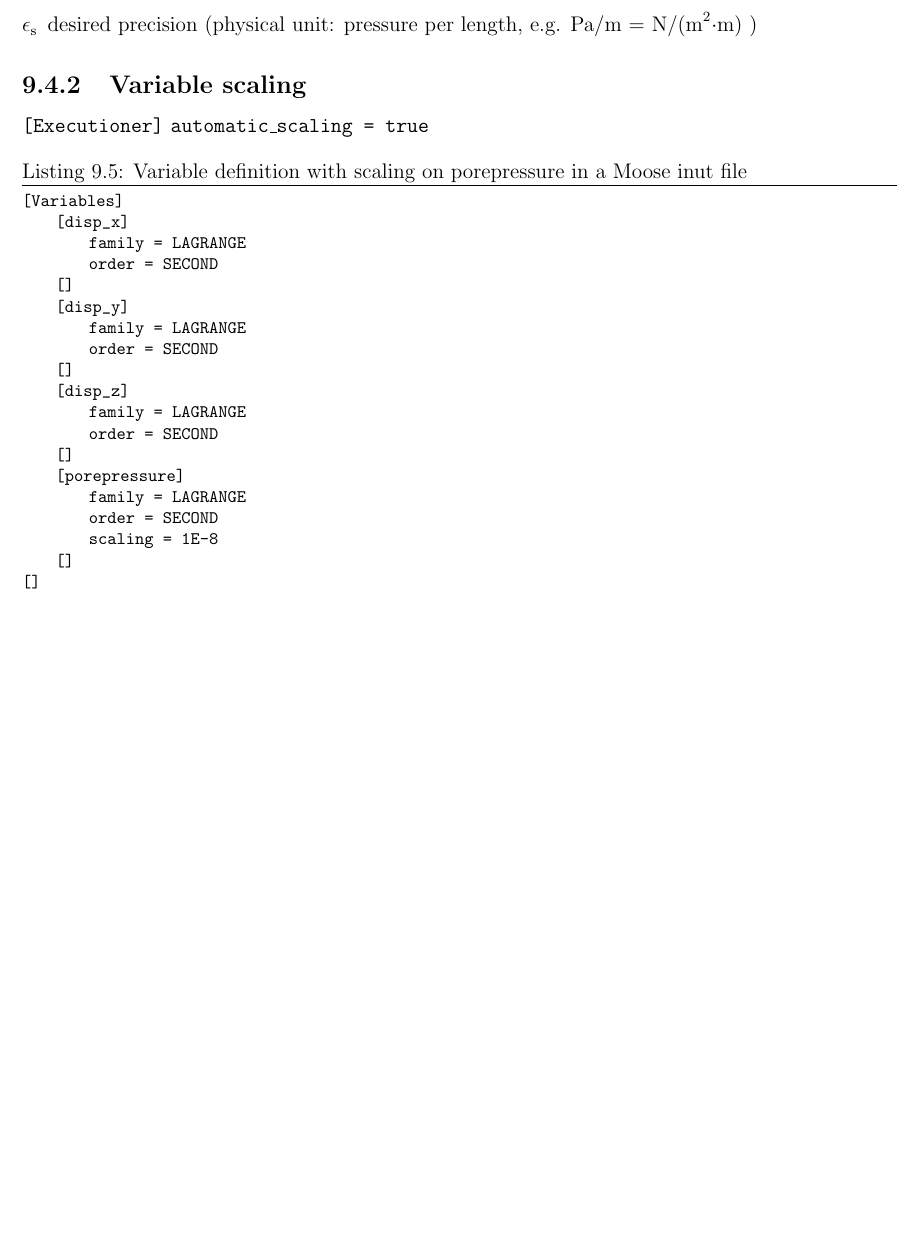
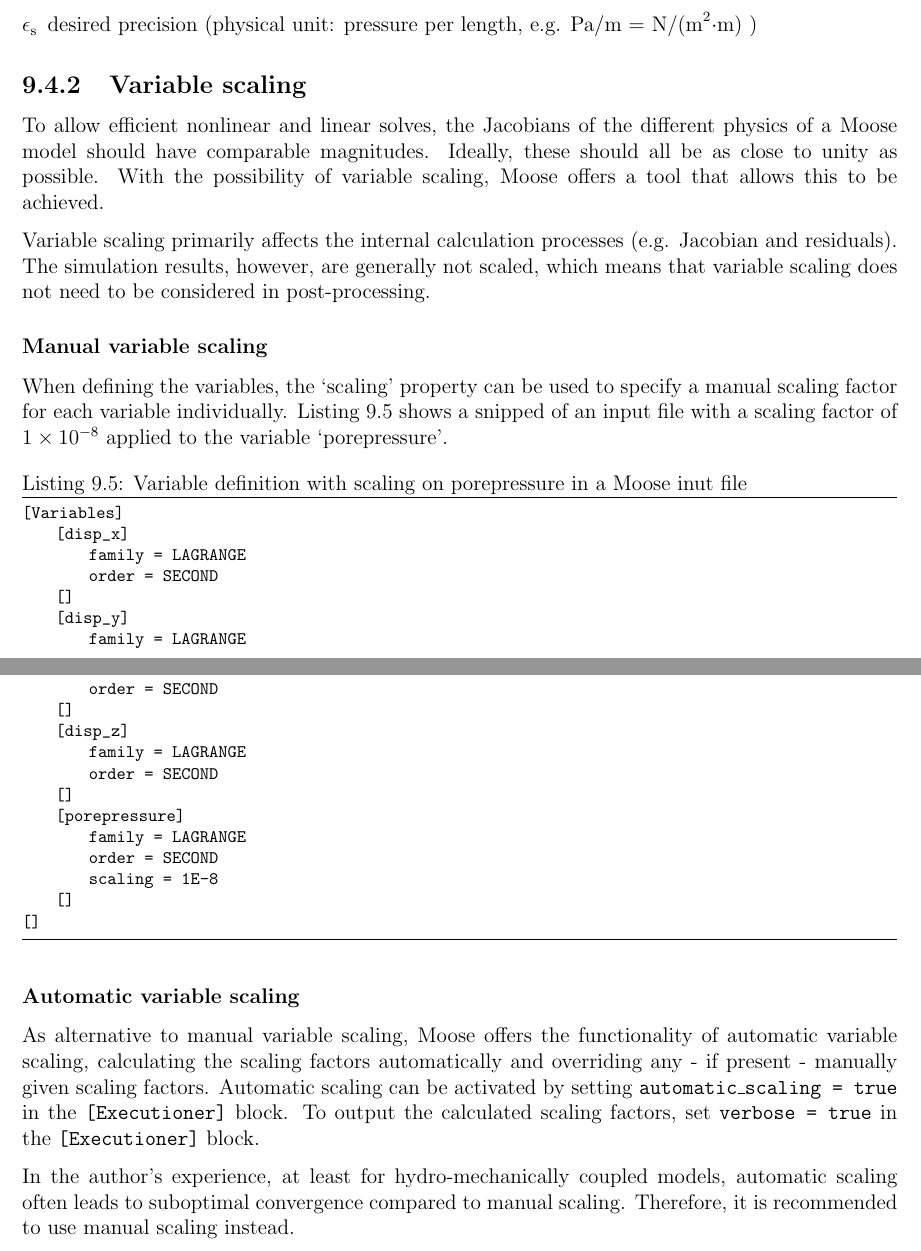
Before and after one commit to jmeier/geotechnical-simulations-with-moose, a LaTeX document (geotechnical-simulations-with-moose.tex, which reads src/chapters/patterns.tex): part of page 23 of 28 before the commit and two parts of pages 23 and 24 of 29 after it, the two joined at a grey line, cut so that both start at the same text, the shorter picture padded with empty space. The pictures show the PDF file geotechnical-simulations-with-moose.pdf that the author committed with the source.

Commit message:
some text in 'variable scaling'

```diff
--- a/src/chapters/patterns.tex
+++ b/src/chapters/patterns.tex
@@ -258,7 +258,22 @@ with:
 
 \subsection{Variable scaling}
 
-\texttt{[Executioner]} \texttt{automatic\_scaling = true}
+To allow efficient nonlinear and linear solves, the Jacobians of the different
+physics of a Moose model should have comparable magnitudes. Ideally, these
+should all be as close to unity as possible. With the possibility of variable
+scaling, Moose offers a tool that allows this to be achieved.
+
+Variable scaling primarily affects the internal calculation processes (e.g.
+Jacobian and residuals). The simulation results, however, are generally not
+scaled, which means that variable scaling does not need to be considered in
+post-processing.
+
+\subsubsection{Manual variable scaling}
+
+When defining the variables, the ‘scaling’ property can be used to specify a
+manual scaling factor for each variable individually.
+\autoref{patterns-variable-scaling-code} shows a snipped of an input file with
+a scaling factor of \qty{1E-8}{} applied to the variable ‘porepressure’.
 
 \begin{lstlisting}[language=perl, caption={Variable definition with scaling on porepressure in a Moose inut file},label={patterns-variable-scaling-code}]
 [Variables]
@@ -281,6 +296,19 @@ with:
     []
 []
 \end{lstlisting}
+
+\subsubsection{Automatic variable scaling}
+
+As alternative to manual variable scaling, Moose offers the functionality of
+automatic variable scaling, calculating the scaling factors automatically and
+overriding any - if present - manually given scaling factors. Automatic scaling
+can be activated by setting \texttt{automatic\_scaling = true} in the
+\texttt{[Executioner]} block. To output the calculated scaling factors, set
+\texttt{verbose = true} in the \texttt{[Executioner]} block.
+
+In the author's experience, at least for hydro-mechanically coupled models,
+automatic scaling often leads to suboptimal convergence compared to manual
+scaling. Therefore, it is recommended to use manual scaling instead.
 
 % https://mooseframework.inl.gov/moose/application_usage/failed_solves.html
 % convergence problems:
```
Also changed, not shown: geotechnical-simulations-with-moose.pdf.
